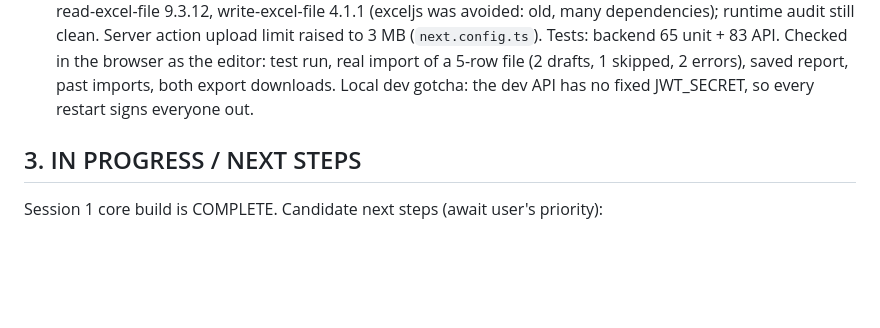
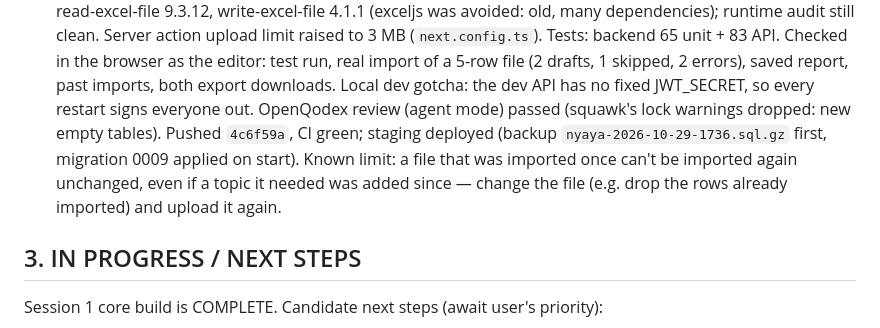
Before and after one commit to gowtham0210/nyaya_v2, a Markdown page: STATUS.md, the part around the change. Drawn GitHub-style; blank space fills up the shorter version.

Commit message:
STATUS: question import and export are on staging
Co-Authored-By: Claude Opus 5.5 <noreply@anthropic.com>

```diff
--- a/STATUS.md
+++ b/STATUS.md
@@ -381,6 +381,10 @@ English, Hindi, Tamil, Telugu, Kannada, Malayalam.
       upload limit raised to 3 MB (`next.config.ts`). Tests: backend 65 unit + 83 API. Checked in the browser as the
       editor: test run, real import of a 5-row file (2 drafts, 1 skipped, 2 errors), saved report, past imports, both
       export downloads. Local dev gotcha: the dev API has no fixed JWT_SECRET, so every restart signs everyone out.
+      OpenQodex review (agent mode) passed (squawk's lock warnings dropped: new empty tables). Pushed `4c6f59a`, CI
+      green; staging deployed (backup `nyaya-2026-10-29-1736.sql.gz` first, migration 0009 applied on start).
+      Known limit: a file that was imported once can't be imported again unchanged, even if a topic it needed was
+      added since — change the file (e.g. drop the rows already imported) and upload it again.
 
 ## 3. IN PROGRESS / NEXT STEPS
 Session 1 core build is COMPLETE. Candidate next steps (await user's priority):
```
